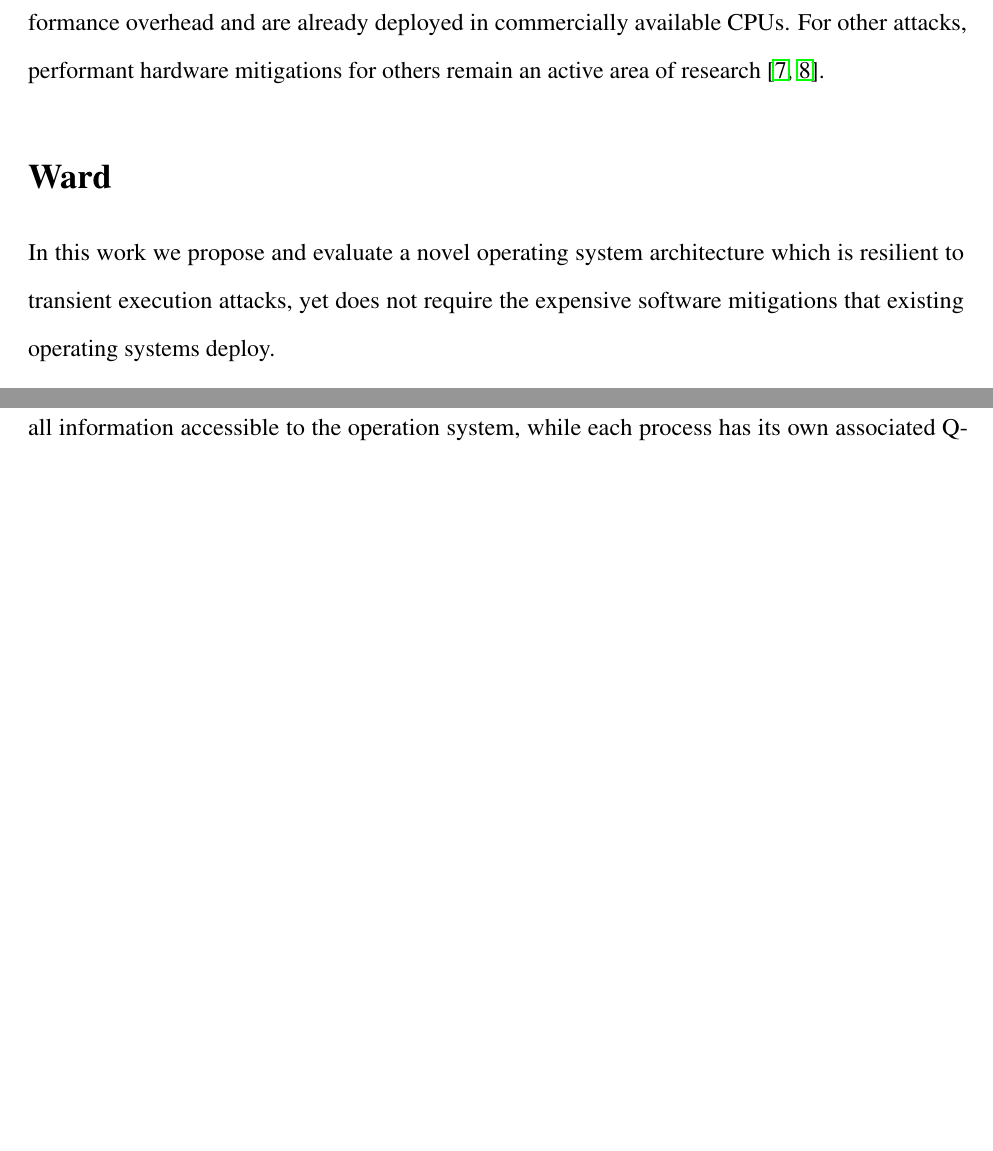
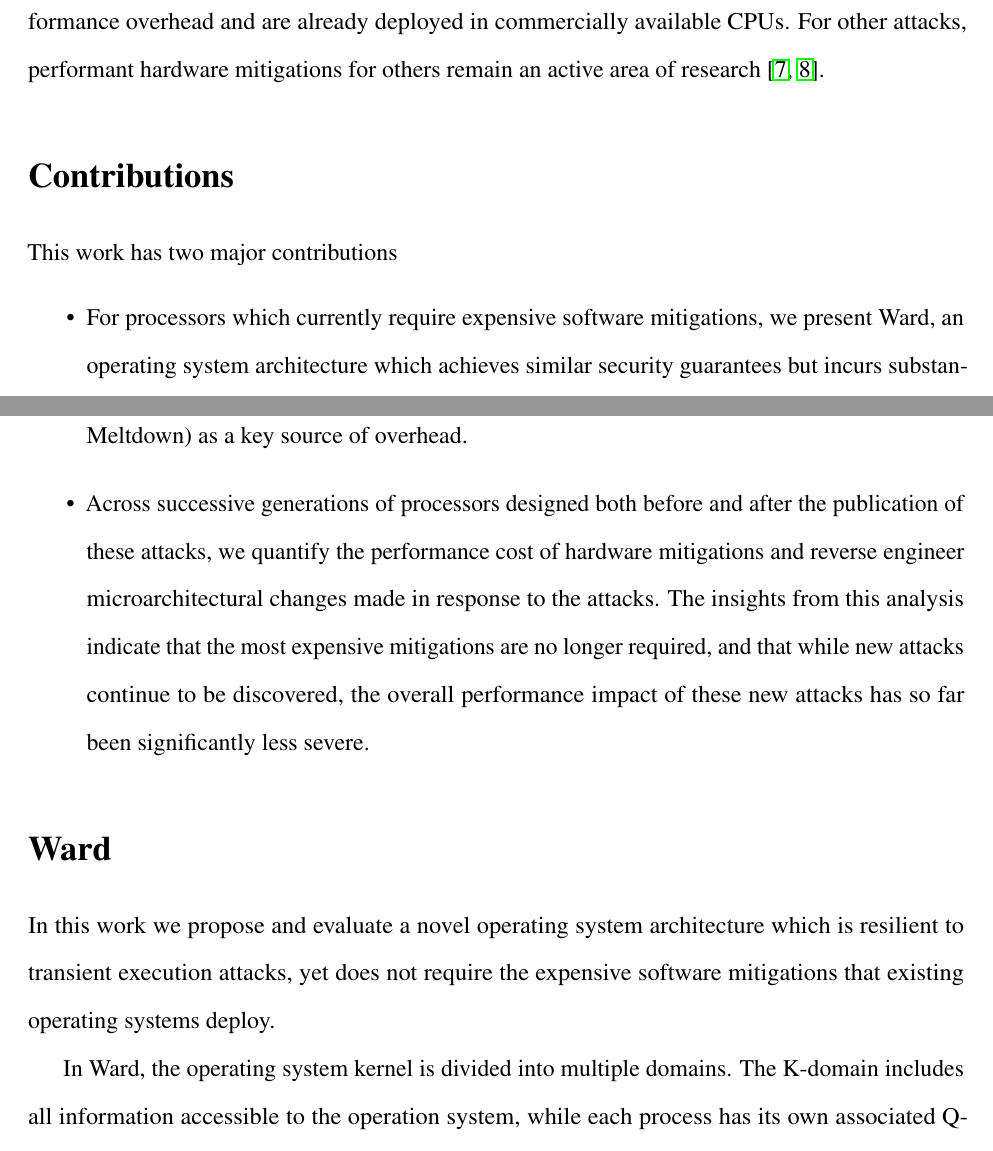
Before and after one commit to fintelia/thesis, a LaTeX document (proposal.tex, which reads intro.tex): two parts of pages 4 and 5 of 8, joined at a grey line, cut so that both start at the same text, the shorter picture padded with empty space. Compiled offline with pdfLaTeX.

Commit message:
Contributions section

```diff
--- a/intro.tex
+++ b/intro.tex
@@ -70,6 +70,16 @@ Meanwhile, operating system makers and other software vendors deployed new versi
 Software and microcode approaches to preventing transient execution attacks are severely constrained compared to what is possible by modifying CPU designs themselves.
 For some attacks, straightforward architectural changes completely eliminate the vulnerability with almost no performance overhead and are already deployed in commercially available CPUs.
 For other attacks, performant hardware mitigations for others remain an active area of research~\cite{OISA, ConTExT}.
+
+\section*{Contributions}
+This work has two major contributions
+\begin{itemize}
+\item For processors which currently require expensive software mitigations, we present Ward, an operating system architecture which achieves similar security guarantees but incurs substantially lower overhead.
+Ward particularly identifies KPTI~\cite{linux:kpti} (Linux's chosen defense against Meltdown) as a key source of overhead.
+
+\item Across successive generations of processors designed both before and after the publication of these attacks, we quantify the performance cost of hardware mitigations and reverse engineer microarchitectural changes made in response to the attacks.
+The insights from this analysis indicate that the most expensive mitigations are no longer required, and that while new attacks continue to be discovered, the overall performance impact of these new attacks has so far been significantly less severe.
+\end{itemize}
 
 \section*{Ward}
 In this work we propose and evaluate a novel operating system architecture which is resilient to transient execution attacks, yet does not require the expensive software mitigations that existing operating systems deploy.
```
Also changed, not shown: intro.tex (2 more changed lines).
